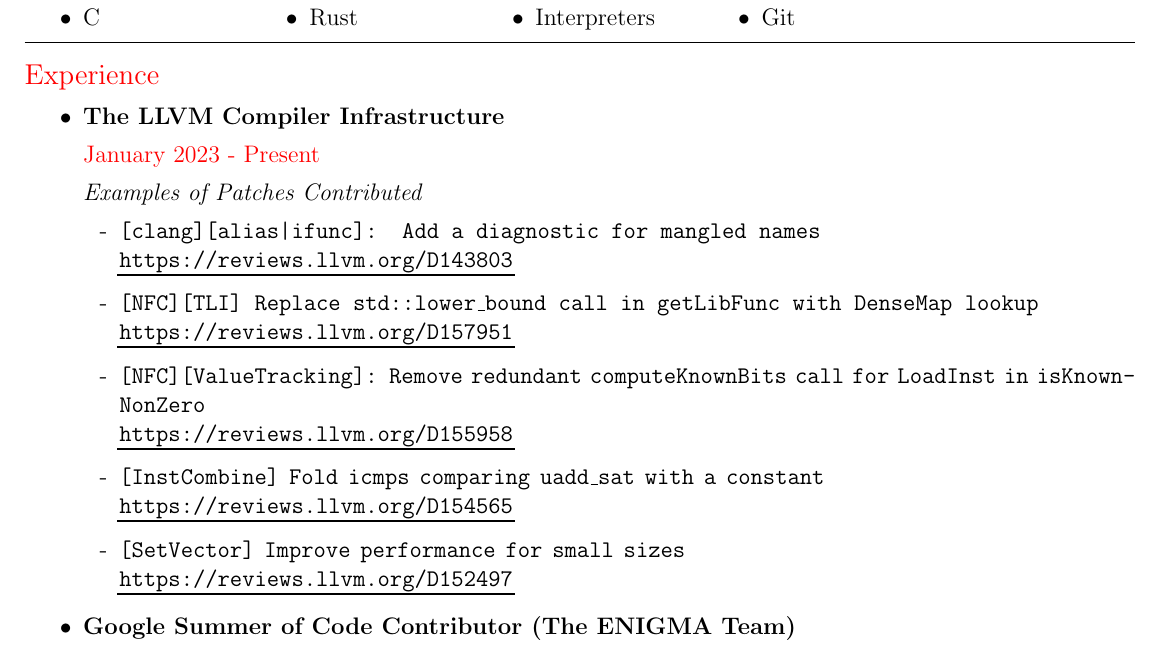
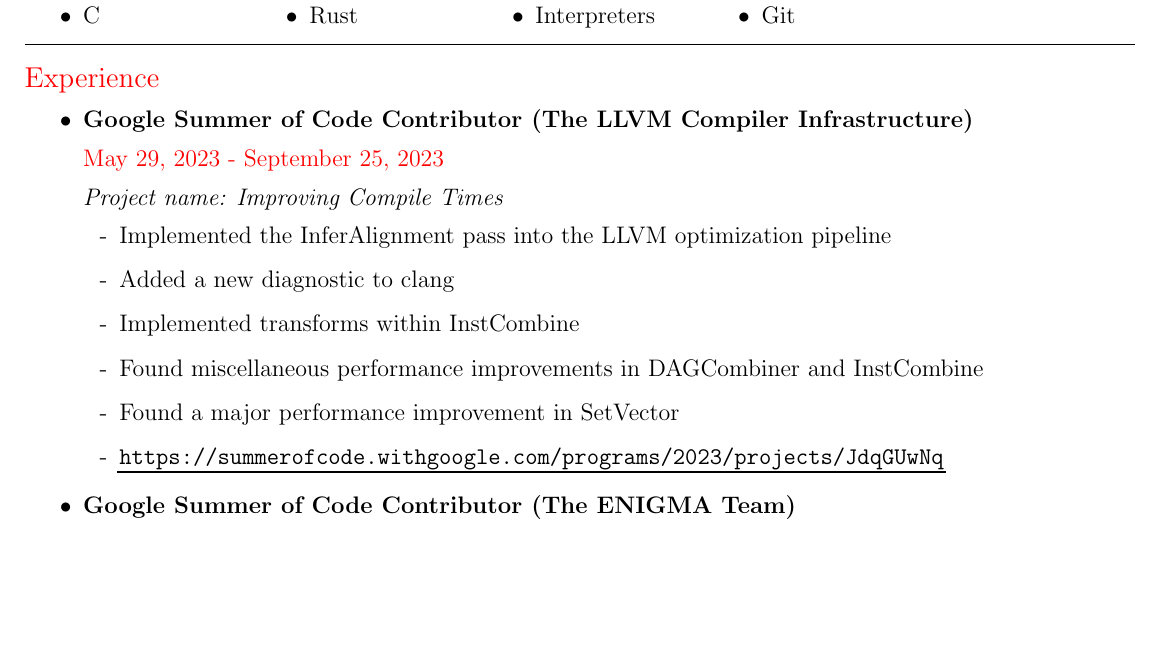
Before and after one commit to dc03/resume, a LaTeX CV (ATS/LLVM-Specialized/Resume-ATS-LLVM.tex): part of page 1 of 2, cut so that both start at the same text, the shorter picture padded with empty space. Compiled offline with pdfLaTeX.

Commit message:
update resume

```diff
--- a/ATS/LLVM-Specialized/Resume-ATS-LLVM.tex
+++ b/ATS/LLVM-Specialized/Resume-ATS-LLVM.tex
@@ -127,28 +127,19 @@
         % \renewcommand{\labelitemiii}{}
         \begin{itemize}
             \item
-                \textbf{The LLVM Compiler Infrastructure}
+                \textbf{Google Summer of Code Contributor (The LLVM Compiler Infrastructure)}
 
-                {\color{\primarycolor}January 2023 - Present}
+                {\color{\primarycolor}May 29, 2023 - September 25, 2023}
 
-                \textit{Examples of Patches Contributed}
+                \textit{Project name: Improving Compile Times}
                 \vspace{-1ex}
                 \begin{itemize}[itemsep=1ex, leftmargin=3.5ex]
-                    \item[-]
-                        {\texttt{[clang][alias|ifunc]: Add a diagnostic for mangled names}}\\
-                        \url{https://reviews.llvm.org/D143803}
-                    \item[-]
-                        {\texttt{[NFC][TLI] Replace std::lower\_bound call in getLibFunc with DenseMap lookup}}\\
-                        \url{https://reviews.llvm.org/D157951}
-                    \item[-]
-                        {\texttt{\justify{[NFC][ValueTracking]: Remove redundant computeKnownBits call for LoadInst in isKnownNonZero}}}\\
-                        \url{https://reviews.llvm.org/D155958}
-                    \item[-]
-                        {\texttt{[InstCombine] Fold icmps comparing uadd\_sat with a constant}}\\
-                        \url{https://reviews.llvm.org/D154565}
-                    \item[-]
-                        {\texttt{[SetVector] Improve performance for small sizes}}\\
-                        \url{https://reviews.llvm.org/D152497}
+                    \item[-] Implemented the InferAlignment pass into the LLVM optimization pipeline
+                    \item[-] Added a new diagnostic to clang
+                    \item[-] Implemented transforms within InstCombine
+                    \item[-] Found miscellaneous performance improvements in DAGCombiner and InstCombine
+                    \item[-] Found a major performance improvement in SetVector
+                    \item[-] \url{https://summerofcode.withgoogle.com/programs/2023/projects/JdqGUwNq}
                 \end{itemize}
             \item
                 \textbf{Google Summer of Code Contributor (The ENIGMA Team)}
```
Also changed, not shown: LLVM-Specialized/First/Resume-LLVM.tex (+7 -3 lines), ATS/LLVM-Specialized/Resume-ATS-LLVM.pdf, LLVM-Specialized/First/Resume-LLVM.pdf.
